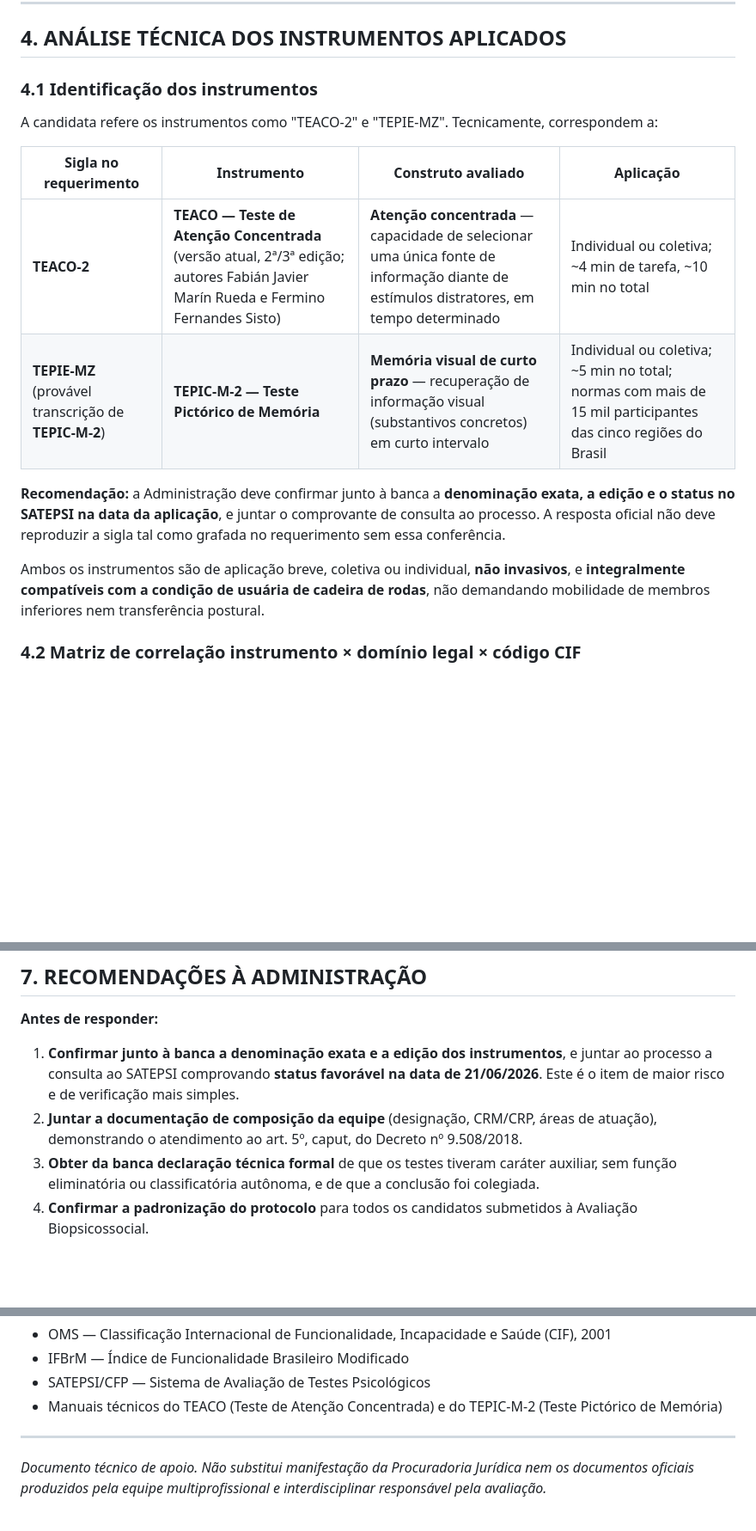
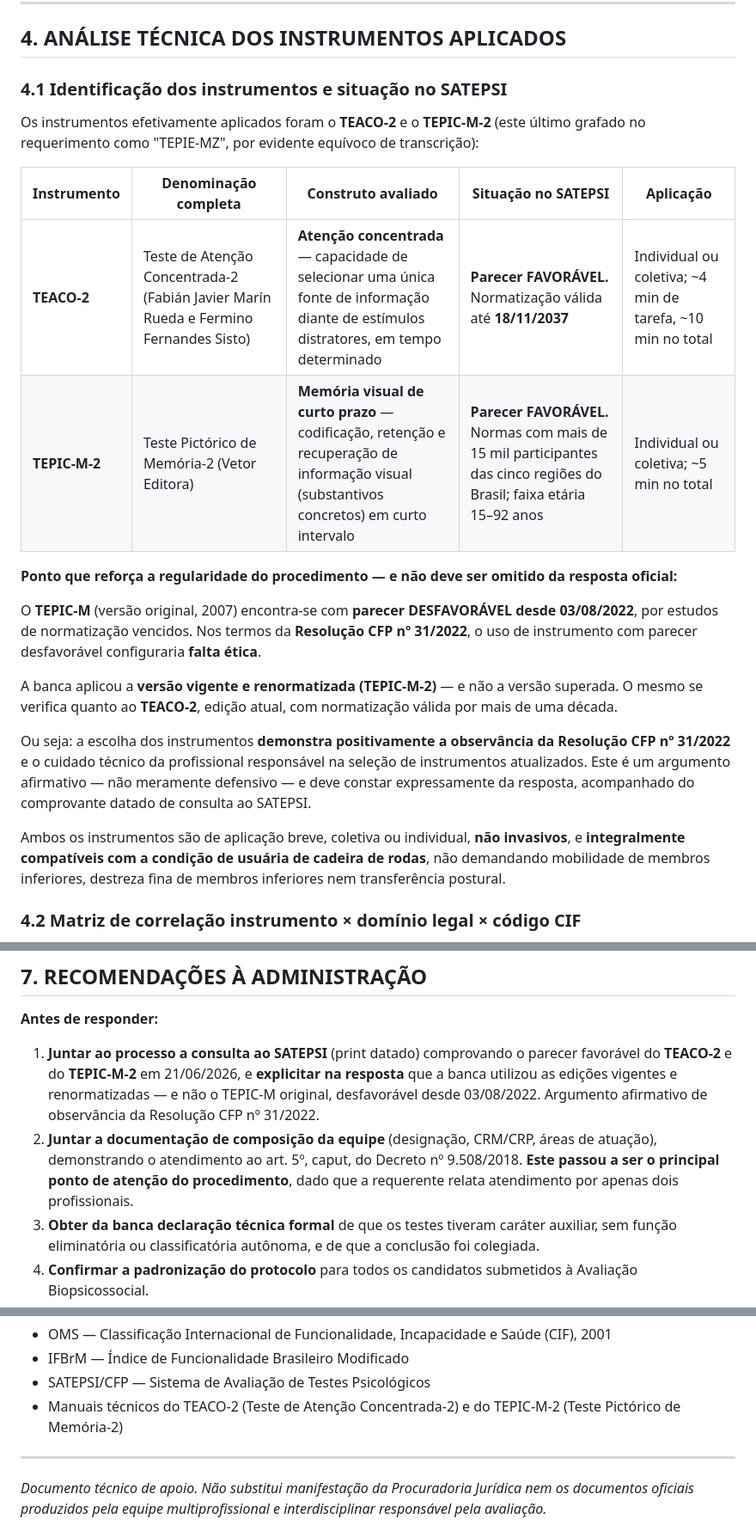
Before and after one commit to alexwaltersdorf/Automacao-Alavro, a Markdown page: pareceres/2026-07-28-parecer-tecnico-avaliacao-biopsicossocial-testes-psicologicos.md, 3 parts joined by grey strips. Shown at 86% size. Drawn GitHub-style; blank space fills up the shorter version.

```diff
--- a/pareceres/2026-07-28-parecer-tecnico-avaliacao-biopsicossocial-testes-psicologicos.md
+++ b/pareceres/2026-07-28-parecer-tecnico-avaliacao-biopsicossocial-testes-psicologicos.md
@@ -122,18 +122,24 @@ Este é o ponto que, ainda que não formulado expressamente, subjaz ao requerime
 
 ## 4. ANÁLISE TÉCNICA DOS INSTRUMENTOS APLICADOS
 
-### 4.1 Identificação dos instrumentos
+### 4.1 Identificação dos instrumentos e situação no SATEPSI
 
-A candidata refere os instrumentos como "TEACO‑2" e "TEPIE‑MZ". Tecnicamente, correspondem a:
+Os instrumentos efetivamente aplicados foram o **TEACO‑2** e o **TEPIC‑M‑2** (este último grafado no requerimento como "TEPIE‑MZ", por evidente equívoco de transcrição):
 
-| Sigla no requerimento | Instrumento | Construto avaliado | Aplicação |
-|---|---|---|---|
-| **TEACO‑2** | **TEACO — Teste de Atenção Concentrada** (versão atual, 2ª/3ª edição; autores Fabián Javier Marín Rueda e Fermino Fernandes Sisto) | **Atenção concentrada** — capacidade de selecionar uma única fonte de informação diante de estímulos distratores, em tempo determinado | Individual ou coletiva; ~4 min de tarefa, ~10 min no total |
-| **TEPIE‑MZ** (provável transcrição de **TEPIC‑M‑2**) | **TEPIC‑M‑2 — Teste Pictórico de Memória** | **Memória visual de curto prazo** — recuperação de informação visual (substantivos concretos) em curto intervalo | Individual ou coletiva; ~5 min no total; normas com mais de 15 mil participantes das cinco regiões do Brasil |
+| Instrumento | Denominação completa | Construto avaliado | Situação no SATEPSI | Aplicação |
+|---|---|---|---|---|
+| **TEACO‑2** | Teste de Atenção Concentrada‑2 (Fabián Javier Marín Rueda e Fermino Fernandes Sisto) | **Atenção concentrada** — capacidade de selecionar uma única fonte de informação diante de estímulos distratores, em tempo determinado | **Parecer FAVORÁVEL.** Normatização válida até **18/11/2037** | Individual ou coletiva; ~4 min de tarefa, ~10 min no total |
+| **TEPIC‑M‑2** | Teste Pictórico de Memória‑2 (Vetor Editora) | **Memória visual de curto prazo** — codificação, retenção e recuperação de informação visual (substantivos concretos) em curto intervalo | **Parecer FAVORÁVEL.** Normas com mais de 15 mil participantes das cinco regiões do Brasil; faixa etária 15–92 anos | Individual ou coletiva; ~5 min no total |
 
-**Recomendação:** a Administração deve confirmar junto à banca a **denominação exata, a edição e o status no SATEPSI na data da aplicação**, e juntar o comprovante de consulta ao processo. A resposta oficial não deve reproduzir a sigla tal como grafada no requerimento sem essa conferência.
+**Ponto que reforça a regularidade do procedimento — e não deve ser omitido da resposta oficial:**
 
-Ambos os instrumentos são de aplicação breve, coletiva ou individual, **não invasivos**, e **integralmente compatíveis com a condição de usuária de cadeira de rodas**, não demandando mobilidade de membros inferiores nem transferência postural.
+O **TEPIC‑M** (versão original, 2007) encontra‑se com **parecer DESFAVORÁVEL desde 03/08/2022**, por estudos de normatização vencidos. Nos termos da **Resolução CFP nº 31/2022**, o uso de instrumento com parecer desfavorável configuraria **falta ética**.
+
+A banca aplicou a **versão vigente e renormatizada (TEPIC‑M‑2)** — e não a versão superada. O mesmo se verifica quanto ao **TEACO‑2**, edição atual, com normatização válida por mais de uma década.
+
+Ou seja: a escolha dos instrumentos **demonstra positivamente a observância da Resolução CFP nº 31/2022** e o cuidado técnico da profissional responsável na seleção de instrumentos atualizados. Este é um argumento afirmativo — não meramente defensivo — e deve constar expressamente da resposta, acompanhado do comprovante datado de consulta ao SATEPSI.
+
+Ambos os instrumentos são de aplicação breve, coletiva ou individual, **não invasivos**, e **integralmente compatíveis com a condição de usuária de cadeira de rodas**, não demandando mobilidade de membros inferiores, destreza fina de membros inferiores nem transferência postural.
 
 ### 4.2 Matriz de correlação instrumento × domínio legal × código CIF
 
@@ -266,8 +272,8 @@ Dentro do universo dos candidatos submetidos à Avaliação Biopsicossocial, con
 
 **Antes de responder:**
 
-1. **Confirmar junto à banca a denominação exata e a edição dos instrumentos**, e juntar ao processo a consulta ao SATEPSI comprovando **status favorável na data de 21/06/2026**. Este é o item de maior risco e de verificação mais simples.
-2. **Juntar a documentação de composição da equipe** (designação, CRM/CRP, áreas de atuação), demonstrando o atendimento ao art. 5º, caput, do Decreto nº 9.508/2018.
+1. **Juntar ao processo a consulta ao SATEPSI** (print datado) comprovando o parecer favorável do **TEACO‑2** e do **TEPIC‑M‑2** em 21/06/2026, e **explicitar na resposta** que a banca utilizou as edições vigentes e renormatizadas — e não o TEPIC‑M original, desfavorável desde 03/08/2022. Argumento afirmativo de observância da Resolução CFP nº 31/2022.
+2. **Juntar a documentação de composição da equipe** (designação, CRM/CRP, áreas de atuação), demonstrando o atendimento ao art. 5º, caput, do Decreto nº 9.508/2018. **Este passou a ser o principal ponto de atenção do procedimento**, dado que a requerente relata atendimento por apenas dois profissionais.
 3. **Obter da banca declaração técnica formal** de que os testes tiveram caráter auxiliar, sem função eliminatória ou classificatória autônoma, e de que a conclusão foi colegiada.
 4. **Confirmar a padronização do protocolo** para todos os candidatos submetidos à Avaliação Biopsicossocial.
 
@@ -333,7 +339,7 @@ Dentro do universo dos candidatos submetidos à Avaliação Biopsicossocial, con
 - OMS — Classificação Internacional de Funcionalidade, Incapacidade e Saúde (CIF), 2001
 - IFBrM — Índice de Funcionalidade Brasileiro Modificado
 - SATEPSI/CFP — Sistema de Avaliação de Testes Psicológicos
-- Manuais técnicos do TEACO (Teste de Atenção Concentrada) e do TEPIC‑M‑2 (Teste Pictórico de Memória)
+- Manuais técnicos do TEACO‑2 (Teste de Atenção Concentrada‑2) e do TEPIC‑M‑2 (Teste Pictórico de Memória‑2)
 
 ---
 
```
Also changed, not shown: other parts of pareceres/2026-07-28-parecer-tecnico-avaliacao-biopsicossocial-testes-psicologicos.md (+4 -4 lines), pareceres/2026-07-28-minuta-resposta-requerimento-esclarecimentos.md (+9 -7 lines).
